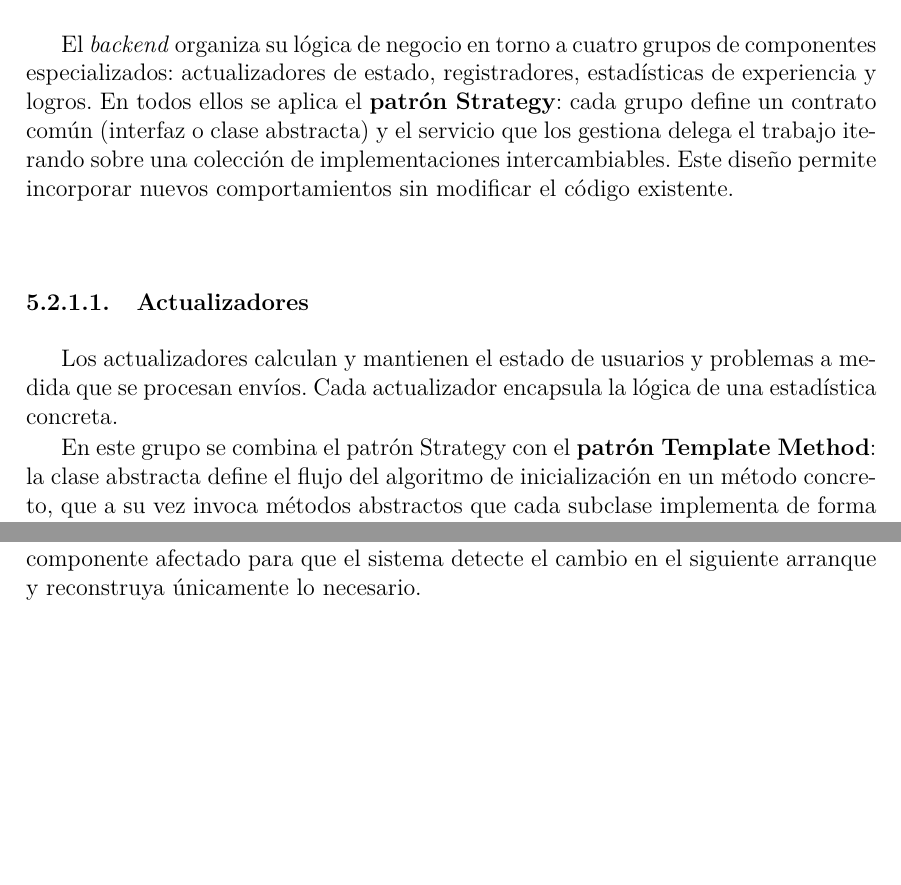
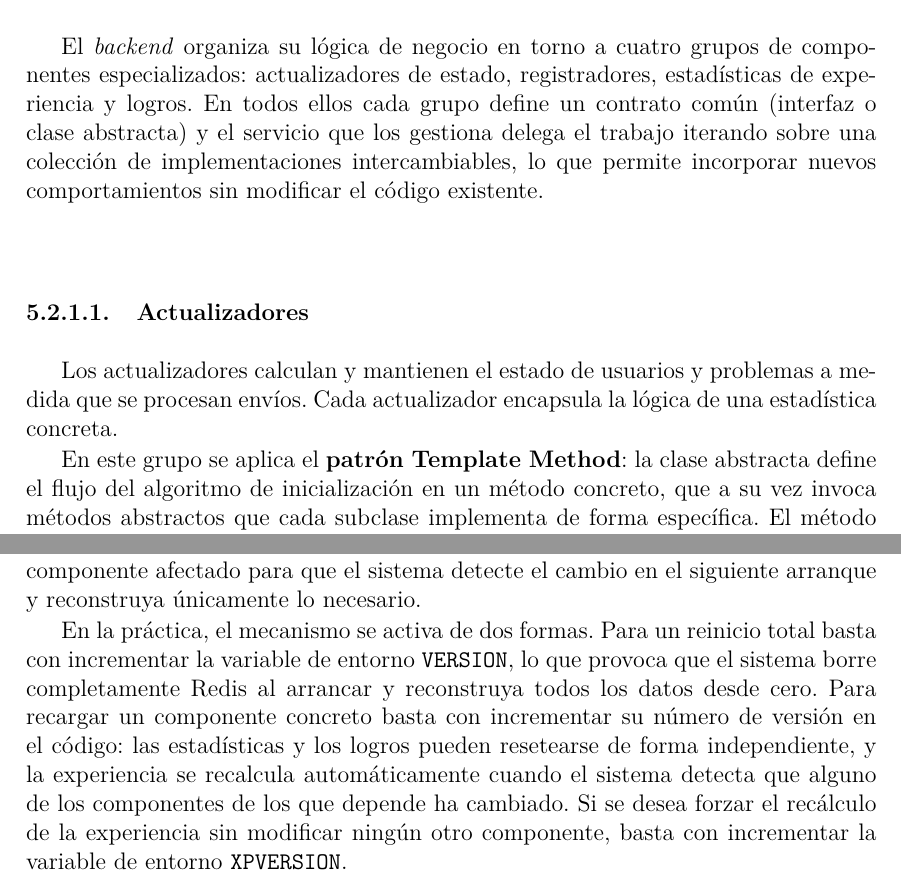
Before and after one commit to inestrivino/Estadisticas-y-logros-Acepta-el-reto, a LaTeX thesis (Memoria/Panel_de_estadisticas_y_logros_para_el_juez__Acepta_el_reto_/main.tex, which reads Memoria/Panel_de_estadisticas_y_logros_para_el_juez__Acepta_el_reto_/Capitulos/Implementacion.tex): two parts of pages 62 and 69 of 110, joined at a grey line, cut so that both start at the same text, the shorter picture padded with empty space. Compiled offline with pdfLaTeX; a LaTeX package or settings file that is missing is left out.

Commit message:
detalles de la memoria

```diff
--- a/Memoria/Panel_de_estadisticas_y_logros_para_el_juez__Acepta_el_reto_/Capitulos/Implementacion.tex
+++ b/Memoria/Panel_de_estadisticas_y_logros_para_el_juez__Acepta_el_reto_/Capitulos/Implementacion.tex
@@ -22,13 +22,13 @@ En comparación con la arquitectura tradicional descrita para \aer\ en \cite{Ped
 \subsection{Patrones de diseño del \textit{backend}}
 \label{sec:patronesDiseno}
 
-El \textit{backend} organiza su lógica de negocio en torno a cuatro grupos de componentes especializados: actualizadores de estado, registradores, estadísticas de experiencia y logros. En todos ellos se aplica el \textbf{patrón Strategy}: cada grupo define un contrato común (interfaz o clase abstracta) y el servicio que los gestiona delega el trabajo iterando sobre una colección de implementaciones intercambiables. Este diseño permite incorporar nuevos comportamientos sin modificar el código existente.
+El \textit{backend} organiza su lógica de negocio en torno a cuatro grupos de componentes especializados: actualizadores de estado, registradores, estadísticas de experiencia y logros. En todos ellos cada grupo define un contrato común (interfaz o clase abstracta) y el servicio que los gestiona delega el trabajo iterando sobre una colección de implementaciones intercambiables, lo que permite incorporar nuevos comportamientos sin modificar el código existente.
 
 \subsubsection{Actualizadores}
 
 Los actualizadores calculan y mantienen el estado de usuarios y problemas a medida que se procesan envíos. Cada actualizador encapsula la lógica de una estadística concreta.
 
-En este grupo se combina el patrón Strategy con el \textbf{patrón Template Method}: la clase abstracta define el flujo del algoritmo de inicialización en un método concreto, que a su vez invoca métodos abstractos que cada subclase implementa de forma específica. El método de actualización, también abstracto, es invocado por el servicio para cada envío procesado. El diagrama de clases correspondiente se muestra en la figura~\ref{fig:patrones-actualizadores}.
+En este grupo se aplica el \textbf{patrón Template Method}: la clase abstracta define el flujo del algoritmo de inicialización en un método concreto, que a su vez invoca métodos abstractos que cada subclase implementa de forma específica. El método de actualización, también abstracto, es invocado por el servicio para cada envío procesado. El diagrama de clases correspondiente se muestra en la figura~\ref{fig:patrones-actualizadores}.
 
 \begin{figure}[H]
     \centering
@@ -121,6 +121,8 @@ Cada calculador de estadísticas y cada logro dispone de un número de versión
 
 De este modo, añadir una estadística nueva, ajustar los umbrales de un logro o modificar el peso de algún factor en el cálculo de experiencia no requiere intervención manual sobre los datos almacenados: basta con incrementar el número de versión del componente afectado para que el sistema detecte el cambio en el siguiente arranque y reconstruya únicamente lo necesario.
 
+En la práctica, el mecanismo se activa de dos formas. Para un reinicio total basta con incrementar la variable de entorno \texttt{VERSION}, lo que provoca que el sistema borre completamente Redis al arrancar y reconstruya todos los datos desde cero. Para recargar un componente concreto basta con incrementar su número de versión en el código: las estadísticas y los logros pueden resetearse de forma independiente, y la experiencia se recalcula automáticamente cuando el sistema detecta que alguno de los componentes de los que depende ha cambiado. Si se desea forzar el recálculo de la experiencia sin modificar ningún otro componente, basta con incrementar la variable de entorno \texttt{XPVERSION}.
+
 \begin{figure}[H]
     \centering
     \hspace*{-0.1\linewidth}\includegraphics[width=1.2\linewidth]{Imagenes/Bitmap/secuencia-arranque.png}
```
Also changed, not shown: Memoria/Panel_de_estadisticas_y_logros_para_el_juez__Acepta_el_reto_/Capitulos/Implementacion.tex (2 more changed lines).
